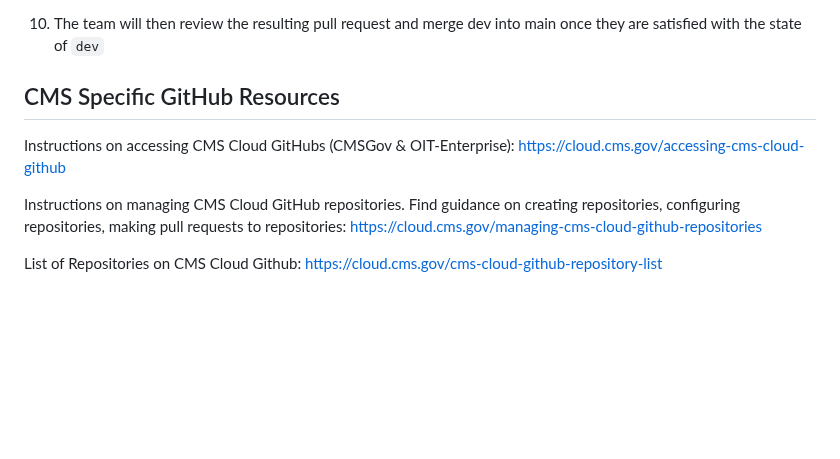
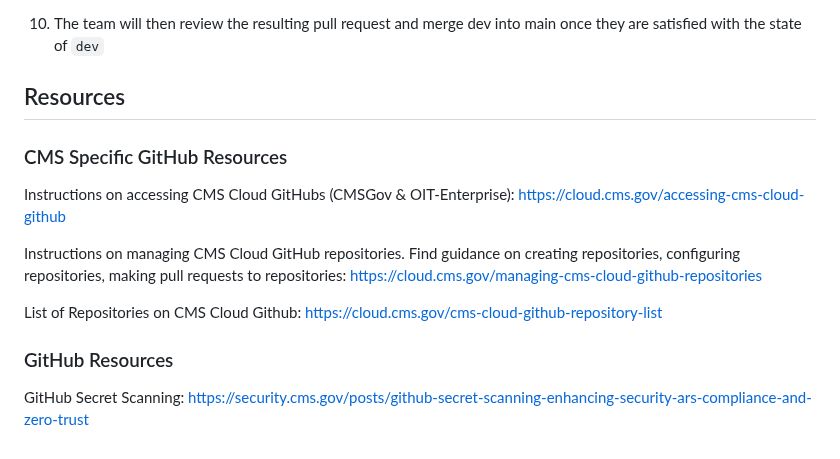
Before and after one commit to DSACMS/ospo-guide, a Markdown page: content/resources/github101.md, the part around one of its changes. Drawn GitHub-style; blank space fills up the shorter version.

Commit message:
Added cybergeek article to github 101
Signed-off-by: Natalia Luzuriaga <natalia.luzuriaga@cms.hhs.gov>

```diff
--- a/content/resources/github101.md
+++ b/content/resources/github101.md
@@ -123,7 +123,9 @@ _Taken from [GitHub Docs](https://docs.github.com/en/get-started/quickstart/hell
 
 10. The team will then review the resulting pull request and merge dev into main once they are satisfied with the state of `dev`
 
-## CMS Specific GitHub Resources
+## Resources
+
+### CMS Specific GitHub Resources
 
 Instructions on accessing CMS Cloud GitHubs (CMSGov & OIT-Enterprise):
 [https://cloud.cms.gov/accessing-cms-cloud-github](https://cloud.cms.gov/accessing-cms-cloud-github)
@@ -133,3 +135,7 @@ Instructions on managing CMS Cloud GitHub repositories. Find guidance on creatin
 
 List of Repositories on CMS Cloud Github:
 [https://cloud.cms.gov/cms-cloud-github-repository-list](https://cloud.cms.gov/cms-cloud-github-repository-list)
+
+### GitHub Resources
+GitHub Secret Scanning:
+[https://security.cms.gov/posts/github-secret-scanning-enhancing-security-ars-compliance-and-zero-trust](https://security.cms.gov/posts/github-secret-scanning-enhancing-security-ars-compliance-and-zero-trust)
```
Also changed, not shown: other parts of content/resources/github101.md (+1 -1 lines).
